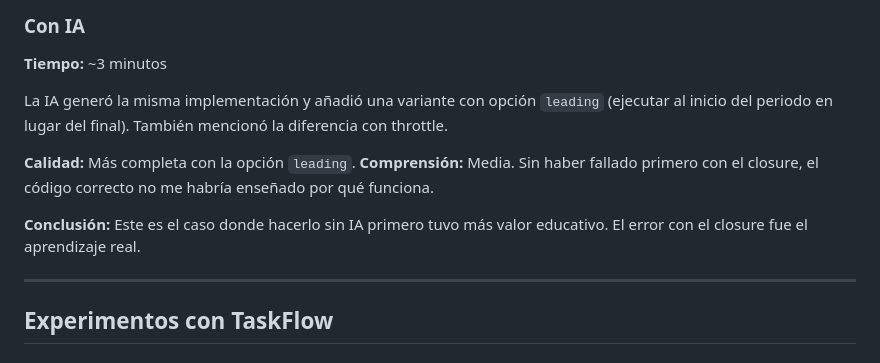
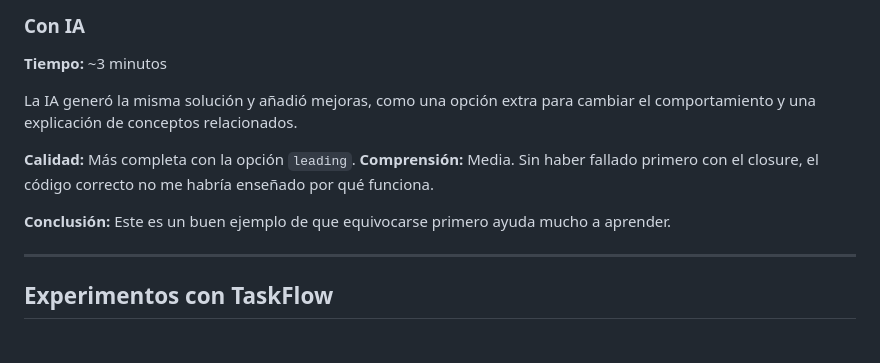
Before and after one commit to JuanMiguelGin/bootcamp-project, a Markdown page: docs/ai/experiments.md, the part around one of its changes. GitHub-like rendering.

```diff
--- a/docs/ai/experiments.md
+++ b/docs/ai/experiments.md
@@ -107,12 +107,12 @@ function debounce(fn, delay) {
 
 **Tiempo:** ~3 minutos
 
-La IA generó la misma implementación y añadió una variante con opción `leading` (ejecutar al inicio del periodo en lugar del final). También mencionó la diferencia con throttle.
+La IA generó la misma solución y añadió mejoras, como una opción extra para cambiar el comportamiento y una explicación de conceptos relacionados.
 
 **Calidad:** Más completa con la opción `leading`.
 **Comprensión:** Media. Sin haber fallado primero con el closure, el código correcto no me habría enseñado por qué funciona.
 
-**Conclusión:** Este es el caso donde hacerlo sin IA primero tuvo más valor educativo. El error con el closure fue el aprendizaje real.
+**Conclusión:** Este es un buen ejemplo de que equivocarse primero ayuda mucho a aprender.
 
 ---
 
```
Also changed, not shown: other parts of docs/ai/experiments.md (+13 -13 lines).
